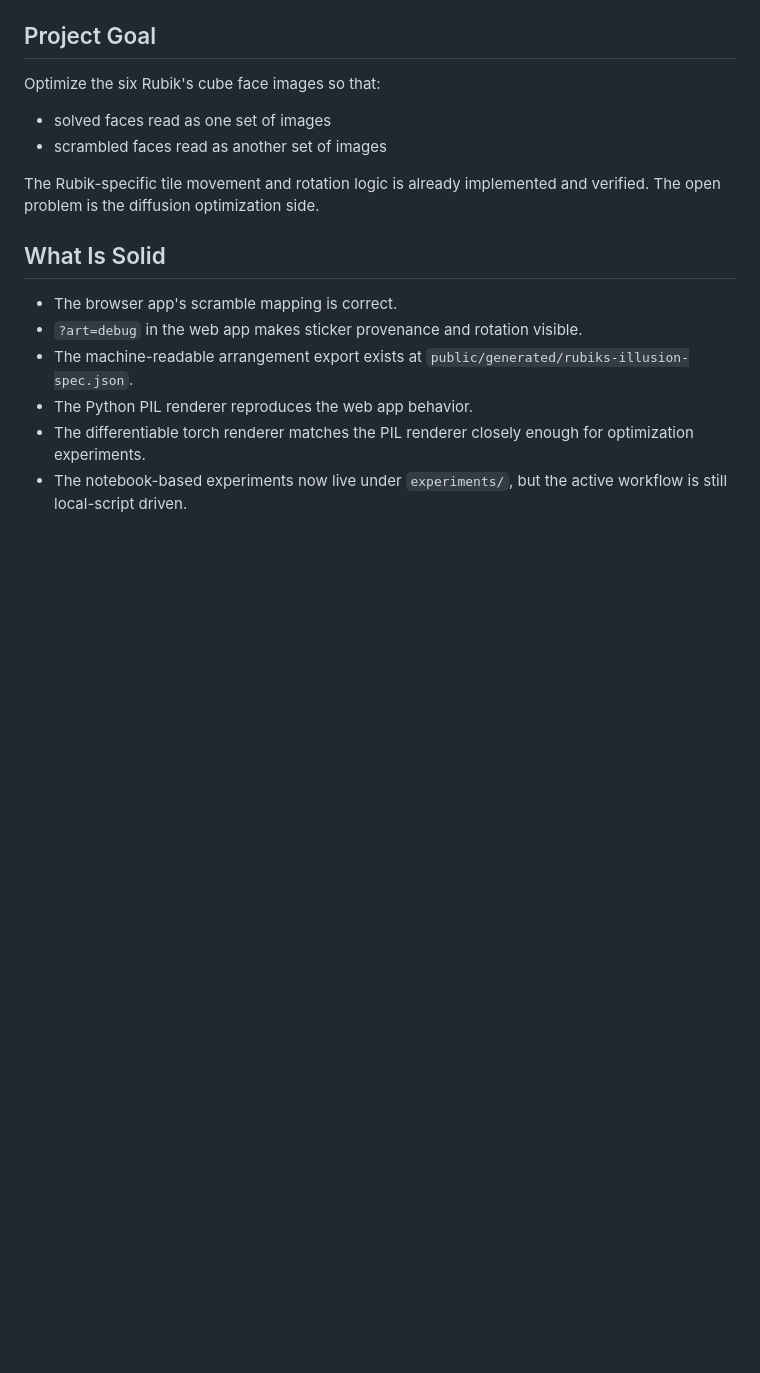
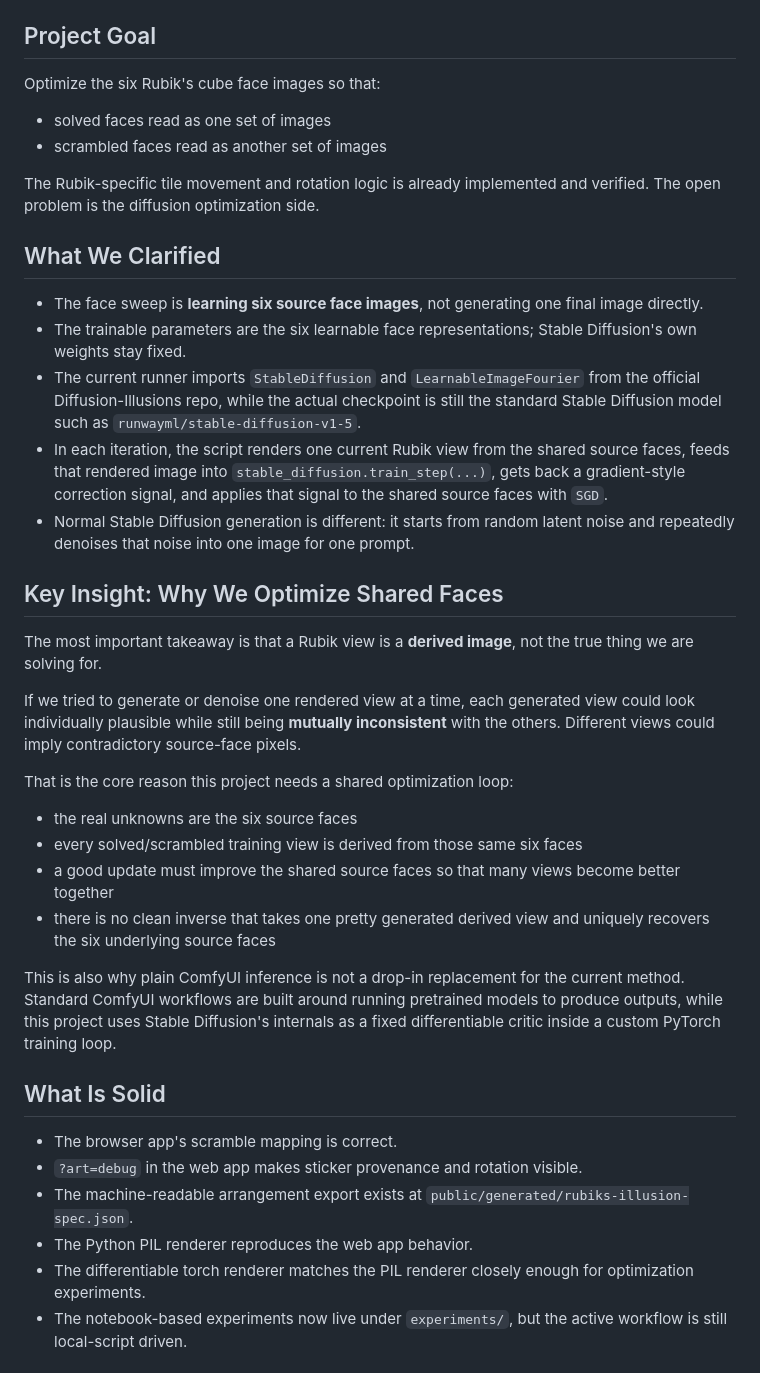
Before and after one commit to netalondon/rubiks-diffusion-illusion, a Markdown page: docs/current-status.md, the part around the change. Rendered like a GitHub page; blank space fills up the shorter version.

Commit message:
docs: capture shared-face optimization insight

```diff
--- a/docs/current-status.md
+++ b/docs/current-status.md
@@ -17,6 +17,29 @@ Optimize the six Rubik's cube face images so that:
 - scrambled faces read as another set of images
 
 The Rubik-specific tile movement and rotation logic is already implemented and verified. The open problem is the diffusion optimization side.
+
+## What We Clarified
+
+- The face sweep is **learning six source face images**, not generating one final image directly.
+- The trainable parameters are the six learnable face representations; Stable Diffusion's own weights stay fixed.
+- The current runner imports `StableDiffusion` and `LearnableImageFourier` from the official Diffusion-Illusions repo, while the actual checkpoint is still the standard Stable Diffusion model such as `runwayml/stable-diffusion-v1-5`.
+- In each iteration, the script renders one current Rubik view from the shared source faces, feeds that rendered image into `stable_diffusion.train_step(...)`, gets back a gradient-style correction signal, and applies that signal to the shared source faces with `SGD`.
+- Normal Stable Diffusion generation is different: it starts from random latent noise and repeatedly denoises that noise into one image for one prompt.
+
+## Key Insight: Why We Optimize Shared Faces
+
+The most important takeaway is that a Rubik view is a **derived image**, not the true thing we are solving for.
+
+If we tried to generate or denoise one rendered view at a time, each generated view could look individually plausible while still being **mutually inconsistent** with the others. Different views could imply contradictory source-face pixels.
+
+That is the core reason this project needs a shared optimization loop:
+
+- the real unknowns are the six source faces
+- every solved/scrambled training view is derived from those same six faces
+- a good update must improve the shared source faces so that many views become better together
+- there is no clean inverse that takes one pretty generated derived view and uniquely recovers the six underlying source faces
+
+This is also why plain ComfyUI inference is not a drop-in replacement for the current method. Standard ComfyUI workflows are built around running pretrained models to produce outputs, while this project uses Stable Diffusion's internals as a fixed differentiable critic inside a custom PyTorch training loop.
 
 ## What Is Solid
 
```
